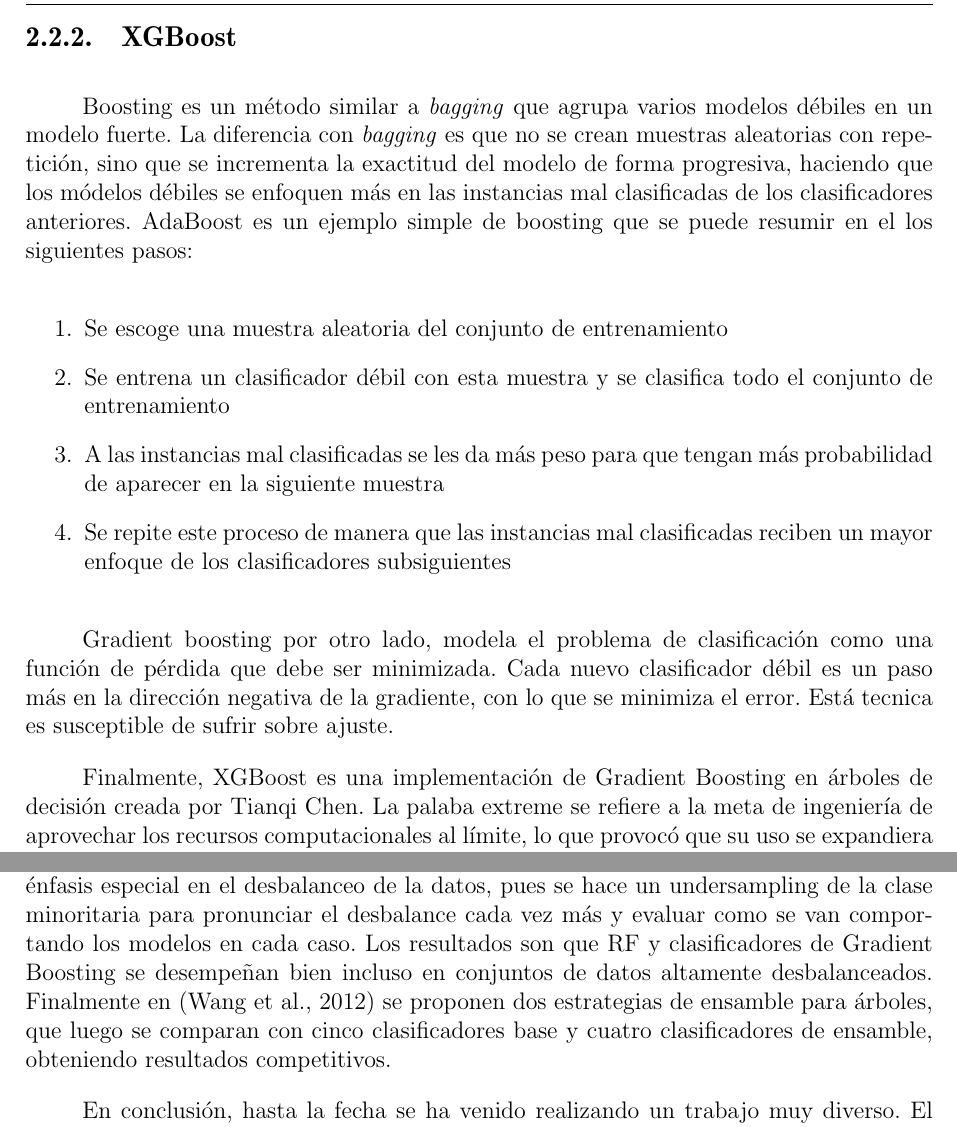
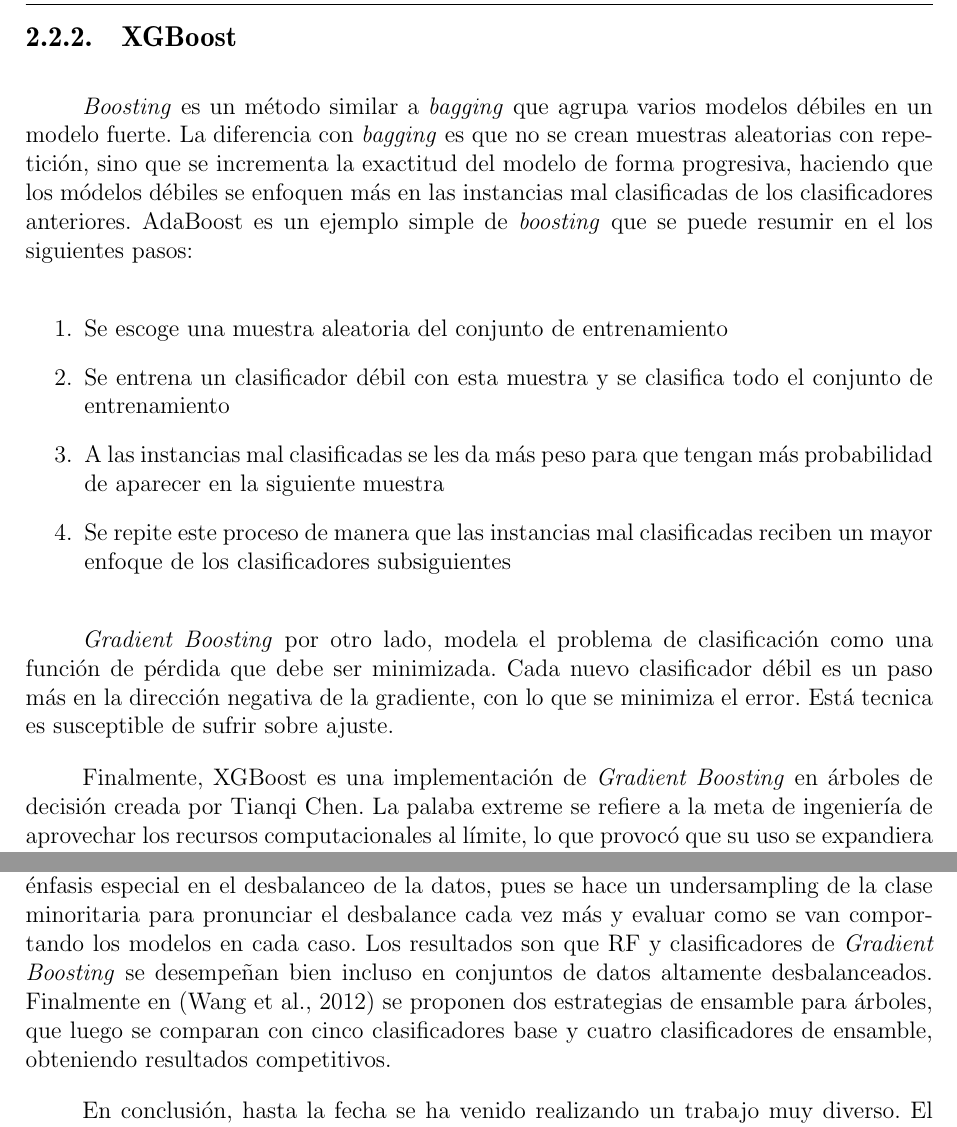
Before and after one commit to quique0194/Tesis-titulacion---Credit-scoring, a LaTeX thesis (tesis.tex, which reads Cap_2.tex): two parts of pages 23 and 29 of 43, joined at a grey line, cut so that both start at the same text. Compiled offline with pdfLaTeX.

Commit message:
Poner "Boosting" en cursiva

```diff
--- a/Cap_2.tex
+++ b/Cap_2.tex
@@ -146,7 +146,7 @@ La figura \ref{fig:rf} ilustra el funcionamiento de \textit{Random Forest} de ma
 
 \subsection{XGBoost}
 
-Boosting es un método similar a \textit{bagging} que agrupa varios modelos débiles en un modelo fuerte. La diferencia con \textit{bagging} es que no se crean muestras aleatorias con repetición, sino que se incrementa la exactitud del modelo de forma progresiva, haciendo que los módelos débiles se enfoquen más en las instancias mal clasificadas de los clasificadores anteriores. AdaBoost es un ejemplo simple de boosting que se puede resumir en el los siguientes pasos:
+\textit{Boosting} es un método similar a \textit{bagging} que agrupa varios modelos débiles en un modelo fuerte. La diferencia con \textit{bagging} es que no se crean muestras aleatorias con repetición, sino que se incrementa la exactitud del modelo de forma progresiva, haciendo que los módelos débiles se enfoquen más en las instancias mal clasificadas de los clasificadores anteriores. AdaBoost es un ejemplo simple de \textit{boosting} que se puede resumir en el los siguientes pasos:
 
 \begin{enumerate}
 	\item Se escoge una muestra aleatoria del conjunto de entrenamiento
@@ -155,9 +155,9 @@ Boosting es un método similar a \textit{bagging} que agrupa varios modelos déb
 	\item Se repite este proceso de manera que las instancias mal clasificadas reciben un mayor enfoque de los clasificadores subsiguientes
 \end{enumerate}
 
-Gradient boosting por otro lado, modela el problema de clasificación como una función de pérdida que debe ser minimizada. Cada nuevo clasificador débil es un paso más en la dirección negativa de la gradiente, con lo que se minimiza el error. Está tecnica es susceptible de sufrir sobre ajuste.
+\textit{Gradient Boosting} por otro lado, modela el problema de clasificación como una función de pérdida que debe ser minimizada. Cada nuevo clasificador débil es un paso más en la dirección negativa de la gradiente, con lo que se minimiza el error. Está tecnica es susceptible de sufrir sobre ajuste.
 
-Finalmente, XGBoost es una implementación de Gradient Boosting en árboles de decisión creada por Tianqi Chen. La palaba extreme se refiere a la meta de ingeniería de aprovechar los recursos computacionales al límite, lo que provocó que su uso se expandiera rápidamente en la comunidad.
+Finalmente, XGBoost es una implementación de \textit{Gradient Boosting} en árboles de decisión creada por Tianqi Chen. La palaba extreme se refiere a la meta de ingeniería de aprovechar los recursos computacionales al límite, lo que provocó que su uso se expandiera rápidamente en la comunidad.
 
 % \section{Recomendaciones generales de escritura}
 % Un trabajo de esta naturaleza debe tener en consideración varios aspectos generales:
@@ -298,7 +298,7 @@ En \citep{xia2017boosted} y \citep{bhatia2017credit} se experimenta con \ac{XGBo
 
 Los préstamos \ac{P2P} son una opción para tomar préstamos de personas individuales sin utilizar un banco o una entidad financiera tradicional. En \citep{zhang2016research} se usa un conjunto de datos \ac{P2P} para construir un modelo basado en árboles de decisión fusionando datos de los medios de comunicación sociales. En \citep{zang2014credit} también se usa un conjunto de datos \ac{P2P}, perteneciente a Lending Club. Se aplica una \ac{MLP} y se obtienen resultados favorables. Para terminar con \ac{P2P}, en \citep{tan2018deep} se utiliza una red neuronal profunda para modelar los riesgos en competencia, el del prestamista y el del prestatario, este sería el primer lugar donde se prueba dicho concepto obteniendo un desempeño interesante en las inversiones.
 
-En \citep{nanni2009experimental} se prueban varios clasificadores de ensamble en los datos de crédito Alemán y Australiano. Dichos clasificadores ensamblados mejoran el desempeño de sus respectivos clasificadores base. En \citep{brown2012experimental} se hace un estudio comparativo de varios modelos en cinco conjuntos de datos distintos. Se hace un énfasis especial en el desbalanceo de la datos, pues se hace un undersampling de la clase minoritaria para pronunciar el desbalance cada vez más y evaluar como se van comportando los modelos en cada caso. Los resultados son que \ac{RF} y clasificadores de Gradient Boosting se desempeñan bien incluso en conjuntos de datos altamente desbalanceados. Finalmente en \citep{wang2012two} se proponen dos estrategias de ensamble para árboles, que luego se comparan con cinco clasificadores base y cuatro clasificadores de ensamble, obteniendo resultados competitivos.
+En \citep{nanni2009experimental} se prueban varios clasificadores de ensamble en los datos de crédito Alemán y Australiano. Dichos clasificadores ensamblados mejoran el desempeño de sus respectivos clasificadores base. En \citep{brown2012experimental} se hace un estudio comparativo de varios modelos en cinco conjuntos de datos distintos. Se hace un énfasis especial en el desbalanceo de la datos, pues se hace un undersampling de la clase minoritaria para pronunciar el desbalance cada vez más y evaluar como se van comportando los modelos en cada caso. Los resultados son que \ac{RF} y clasificadores de \textit{Gradient Boosting} se desempeñan bien incluso en conjuntos de datos altamente desbalanceados. Finalmente en \citep{wang2012two} se proponen dos estrategias de ensamble para árboles, que luego se comparan con cinco clasificadores base y cuatro clasificadores de ensamble, obteniendo resultados competitivos.
 
 En conclusión, hasta la fecha se ha venido realizando un trabajo muy diverso. El área de calificación crediticia es un área muy fértil, pero aún quedan muchas potenciales mejoras por realizarse.
 
```
